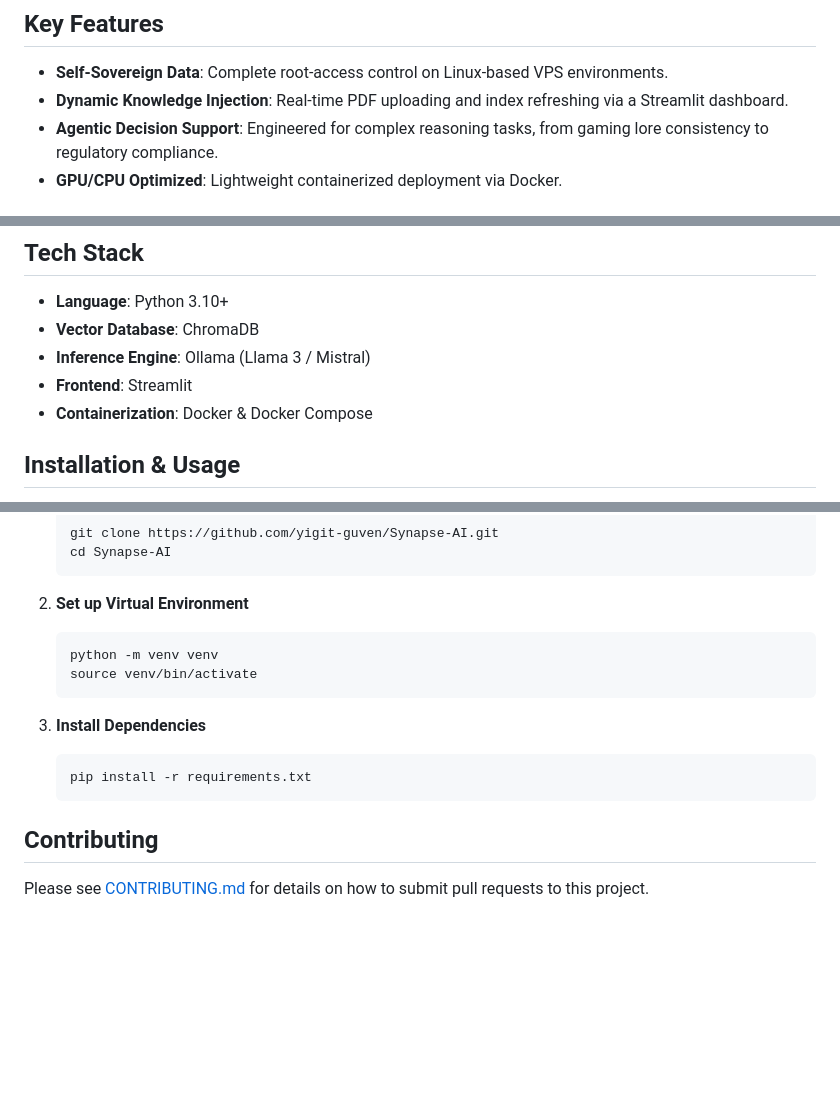
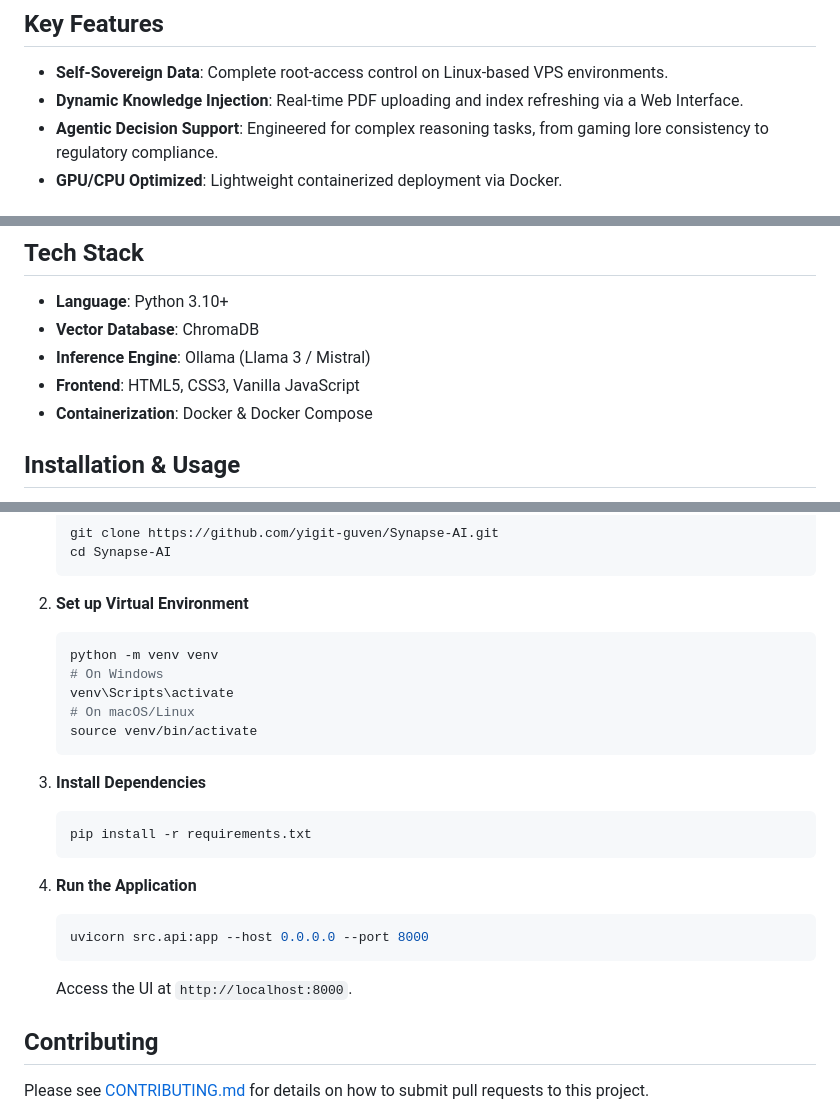
Before and after one commit to yigit-guven/Synapse-AI, a Markdown page: README.md, 3 parts joined by grey strips. GitHub-like rendering; blank space fills up the shorter version.

Commit message:
Update docs for web UI and deployment
Remove Streamlit-specific Web Ingestion instructions from DEPLOYMENT.md and renumber the Security section. In README.md replace Streamlit mentions with a generic Web Interface and specify frontend tech (HTML5, CSS3, Vanilla JavaScript). Add cross-platform venv activation notes and a uvicorn run command with the local access URL (http://localhost:8000).

````diff
--- a/README.md
+++ b/README.md
@@ -24,7 +24,7 @@ $$\text{Similarity}(A, B) = \frac{A \cdot B}{\|A\| \|B\|}$$
 ## Key Features
 
 *   **Self-Sovereign Data**: Complete root-access control on Linux-based VPS environments.
-*   **Dynamic Knowledge Injection**: Real-time PDF uploading and index refreshing via a Streamlit dashboard.
+*   **Dynamic Knowledge Injection**: Real-time PDF uploading and index refreshing via a Web Interface.
 *   **Agentic Decision Support**: Engineered for complex reasoning tasks, from gaming lore consistency to regulatory compliance.
 *   **GPU/CPU Optimized**: Lightweight containerized deployment via Docker.
 
@@ -41,7 +41,7 @@ Designed with the German startup ecosystem in mind, Synapse AI facilitates Intel
 *   **Language**: Python 3.10+
 *   **Vector Database**: ChromaDB
 *   **Inference Engine**: Ollama (Llama 3 / Mistral)
-*   **Frontend**: Streamlit
+*   **Frontend**: HTML5, CSS3, Vanilla JavaScript
 *   **Containerization**: Docker & Docker Compose
 
 ## Installation & Usage
@@ -57,6 +57,9 @@ Designed with the German startup ecosystem in mind, Synapse AI facilitates Intel
 2.  **Set up Virtual Environment**
     ```bash
     python -m venv venv
+    # On Windows
+    venv\Scripts\activate
+    # On macOS/Linux
     source venv/bin/activate
     ```
 
@@ -64,6 +67,12 @@ Designed with the German startup ecosystem in mind, Synapse AI facilitates Intel
     ```bash
     pip install -r requirements.txt
     ```
+
+4.  **Run the Application**
+    ```bash
+    uvicorn src.api:app --host 0.0.0.0 --port 8000
+    ```
+    Access the UI at `http://localhost:8000`.
 
 ## Contributing
 
````
Also changed, not shown: DEPLOYMENT.md (+1 -6 lines).
